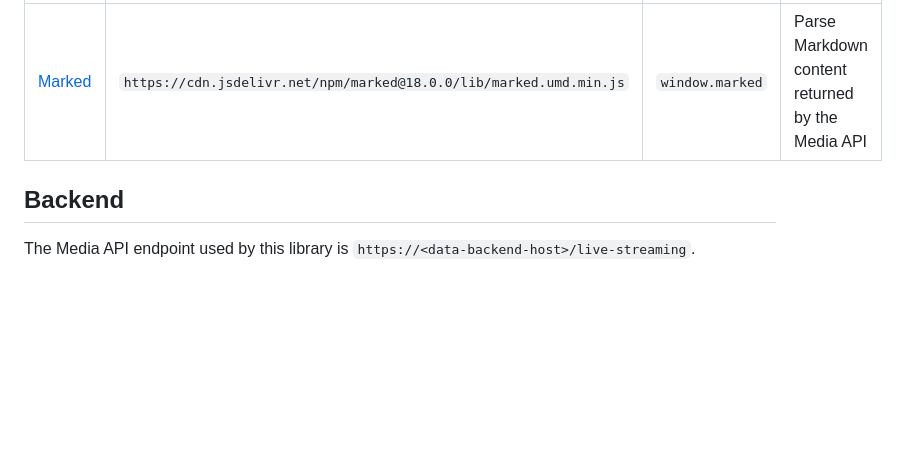
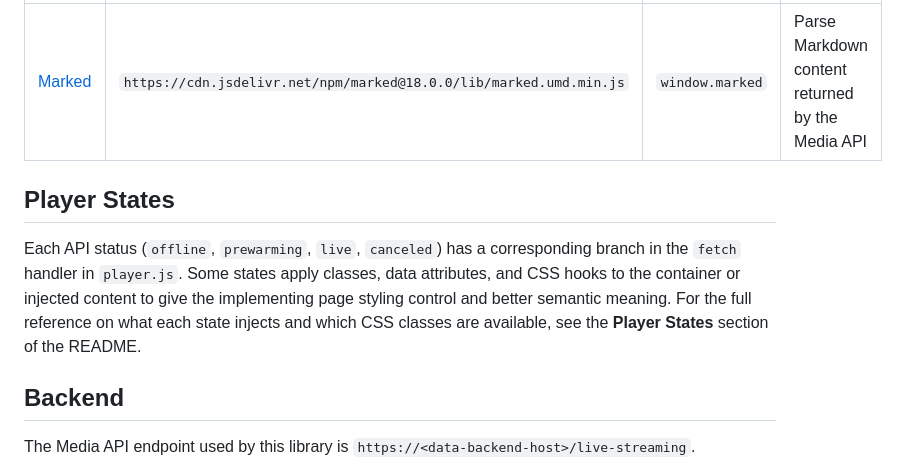
Before and after one commit to literal-life-church/video-player, a Markdown page: AGENTS.md, the part around the change. Rendered like a GitHub page; blank space fills up the shorter version.

```diff
--- a/AGENTS.md
+++ b/AGENTS.md
@@ -50,6 +50,10 @@ loadScript("https://cdn.jsdelivr.net/npm/<package>@<version>/<file>")
 | --- | --- | --- | --- |
 | [Marked](https://marked.js.org/) | `https://cdn.jsdelivr.net/npm/marked@18.0.0/lib/marked.umd.min.js` | `window.marked` | Parse Markdown content returned by the Media API |
 
+## Player States
+
+Each API status (`offline`, `prewarming`, `live`, `canceled`) has a corresponding branch in the `fetch` handler in `player.js`. Some states apply classes, data attributes, and CSS hooks to the container or injected content to give the implementing page styling control and better semantic meaning. For the full reference on what each state injects and which CSS classes are available, see the **Player States** section of the README.
+
 ## Backend
 
 The Media API endpoint used by this library is `https://<data-backend-host>/live-streaming`.
```
Also changed, not shown: README.md (+33 -1 lines).
